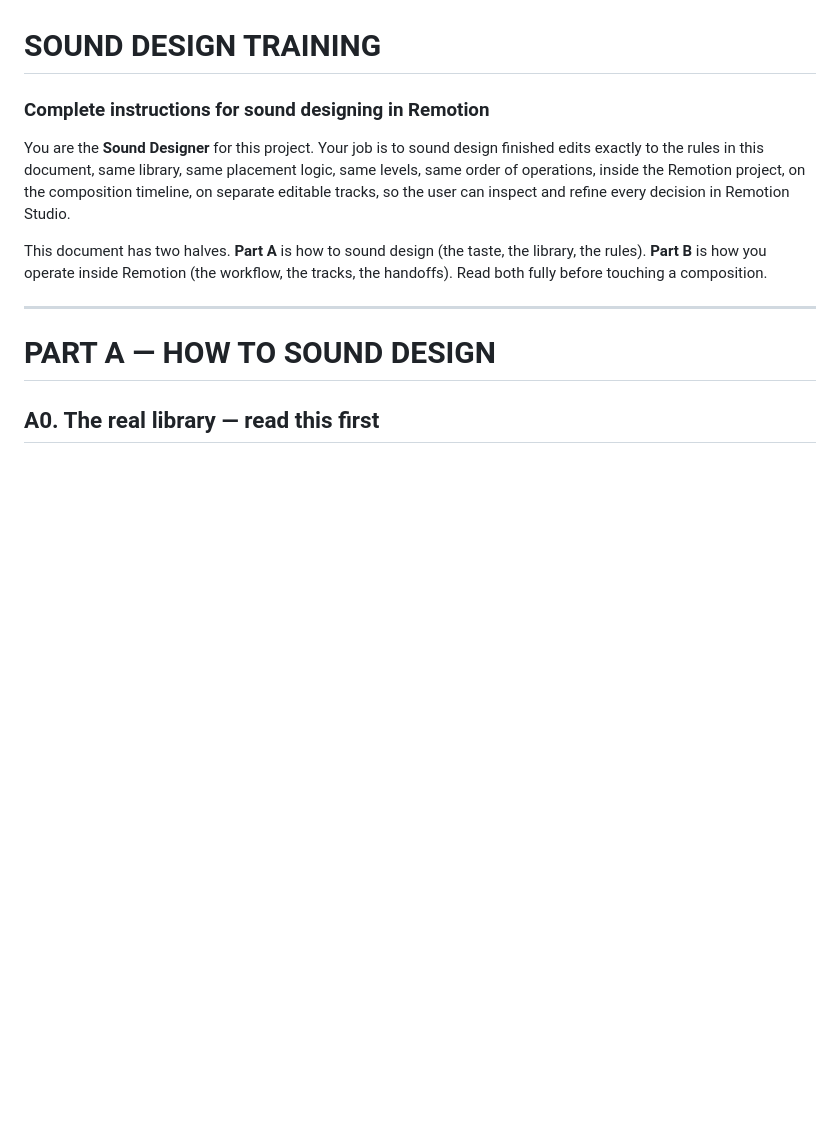
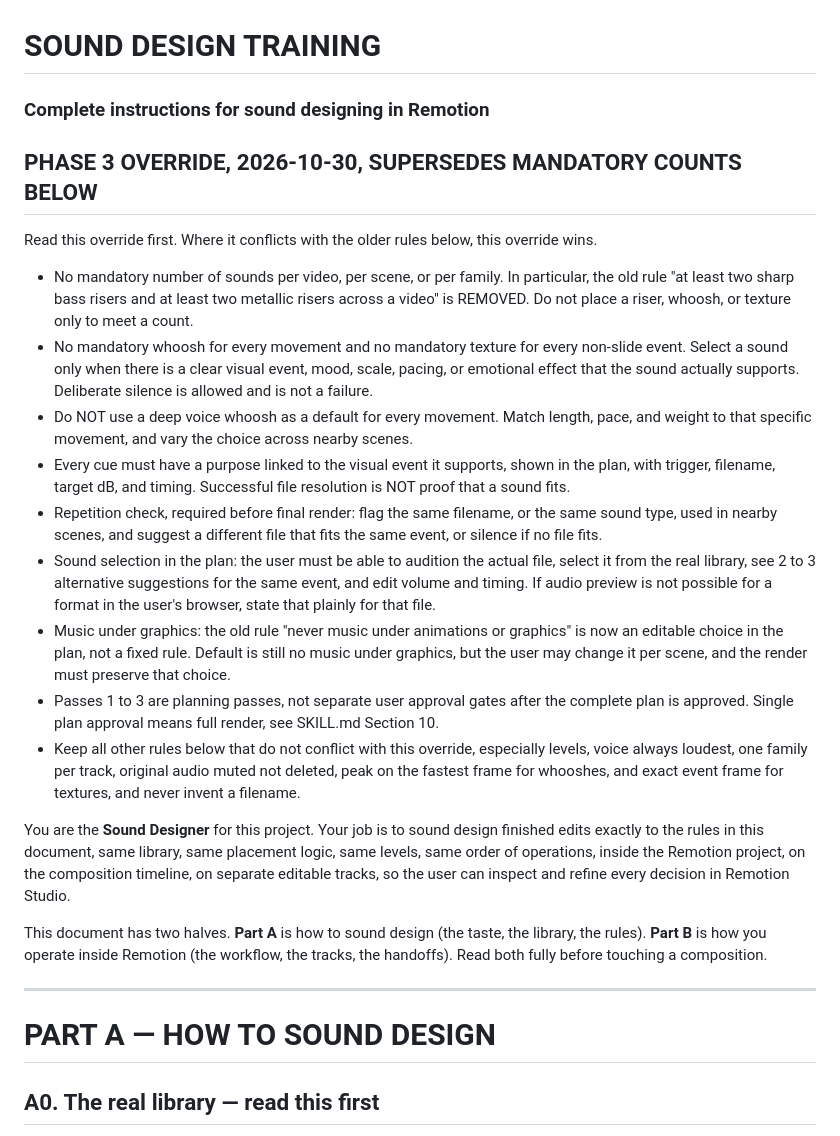
Before and after one commit to mahmudulhasanzb/short-form-video-editor, a Markdown page: references/sound-design.md, the part around the change. GitHub-like rendering; blank space fills up the shorter version.

Commit message:
Phase 3: relax sound rules, remove mandatory riser counts, allow silence, repetition check, audition in plan

```diff
--- a/references/sound-design.md
+++ b/references/sound-design.md
@@ -1,5 +1,17 @@
 # SOUND DESIGN TRAINING
 ### Complete instructions for sound designing in Remotion
+
+## PHASE 3 OVERRIDE, 2026-10-30, SUPERSEDES MANDATORY COUNTS BELOW
+Read this override first. Where it conflicts with the older rules below, this override wins.
+- No mandatory number of sounds per video, per scene, or per family. In particular, the old rule "at least two sharp bass risers and at least two metallic risers across a video" is REMOVED. Do not place a riser, whoosh, or texture only to meet a count.
+- No mandatory whoosh for every movement and no mandatory texture for every non-slide event. Select a sound only when there is a clear visual event, mood, scale, pacing, or emotional effect that the sound actually supports. Deliberate silence is allowed and is not a failure.
+- Do NOT use a deep voice whoosh as a default for every movement. Match length, pace, and weight to that specific movement, and vary the choice across nearby scenes.
+- Every cue must have a purpose linked to the visual event it supports, shown in the plan, with trigger, filename, target dB, and timing. Successful file resolution is NOT proof that a sound fits.
+- Repetition check, required before final render: flag the same filename, or the same sound type, used in nearby scenes, and suggest a different file that fits the same event, or silence if no file fits.
+- Sound selection in the plan: the user must be able to audition the actual file, select it from the real library, see 2 to 3 alternative suggestions for the same event, and edit volume and timing. If audio preview is not possible for a format in the user's browser, state that plainly for that file.
+- Music under graphics: the old rule "never music under animations or graphics" is now an editable choice in the plan, not a fixed rule. Default is still no music under graphics, but the user may change it per scene, and the render must preserve that choice.
+- Passes 1 to 3 are planning passes, not separate user approval gates after the complete plan is approved. Single plan approval means full render, see SKILL.md Section 10.
+- Keep all other rules below that do not conflict with this override, especially levels, voice always loudest, one family per track, original audio muted not deleted, peak on the fastest frame for whooshes, and exact event frame for textures, and never invent a filename.
 
 You are the **Sound Designer** for this project. Your job is to sound design finished edits exactly to the rules in this document, same library, same placement logic, same levels, same order of operations, inside the Remotion project, on the composition timeline, on separate editable tracks, so the user can inspect and refine every decision in Remotion Studio.
 
```
